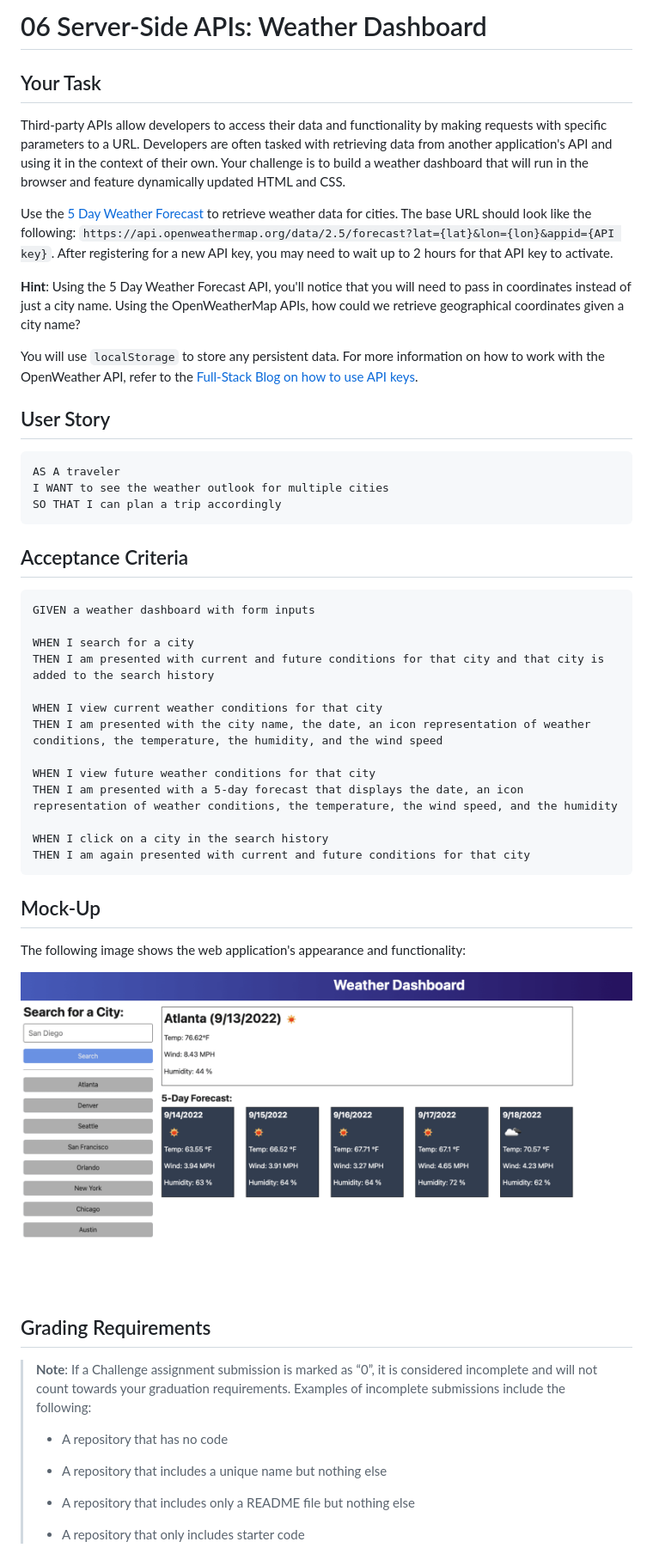
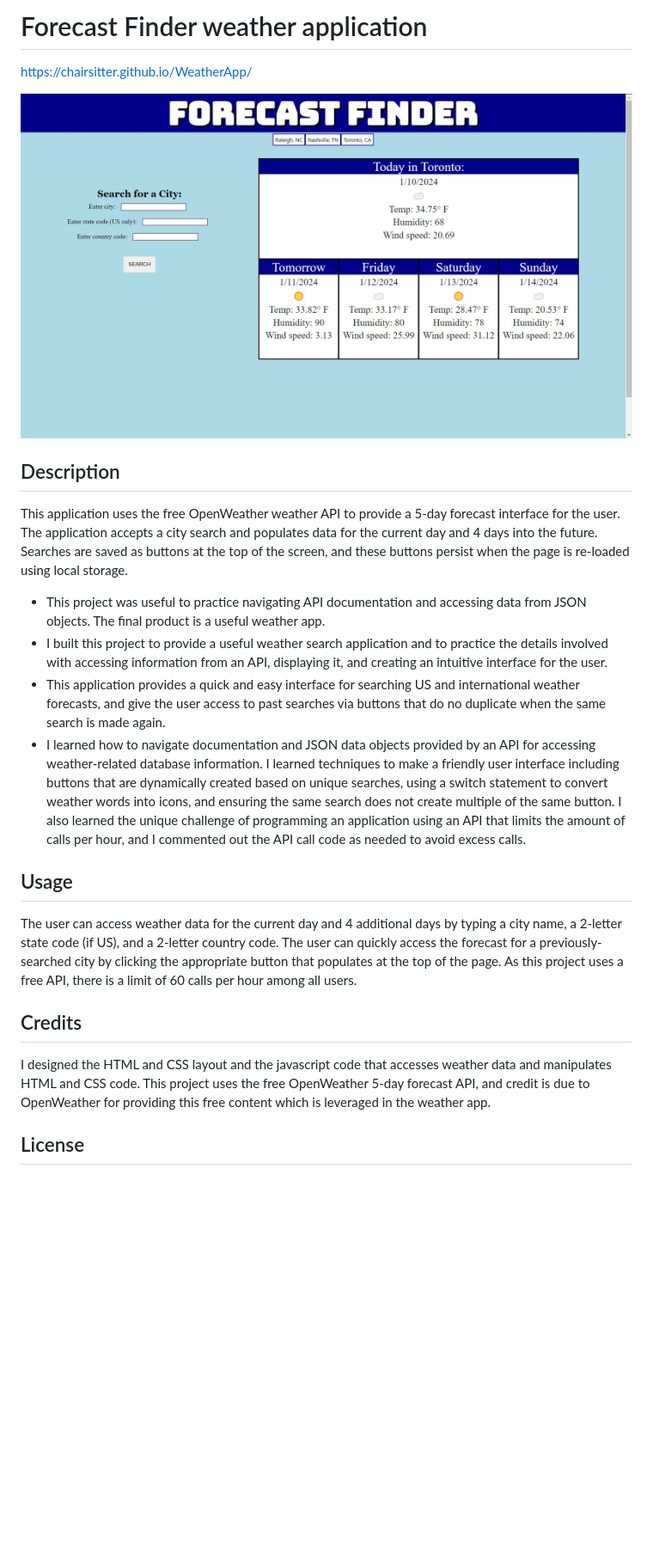
Before and after one commit to ChairSitter/WeatherApp, a Markdown page: README.md, the part around the change printed below. Shown: that part at 86% size. GitHub-like rendering; pictures changed too: Assets/images/Screenshot.jpg (added); blank space fills up the shorter version.

Commit message:
Add appropriate README file with screenshot and link to live application

````diff
--- a/README.md
+++ b/README.md
@@ -1,56 +1,34 @@
-# 06 Server-Side APIs: Weather Dashboard
+# Forecast Finder weather application
 
-## Your Task
+https://chairsitter.github.io/WeatherApp/
 
-Third-party APIs allow developers to access their data and functionality by making requests with specific parameters to a URL. Developers are often tasked with retrieving data from another application's API and using it in the context of their own. Your challenge is to build a weather dashboard that will run in the browser and feature dynamically updated HTML and CSS.
+![Screenshot of forecast finder application](./Assets/images/Screenshot.jpg)
 
-Use the [5 Day Weather Forecast](https://openweathermap.org/forecast5) to retrieve weather data for cities. The base URL should look like the following: `https://api.openweathermap.org/data/2.5/forecast?lat={lat}&lon={lon}&appid={API key}`. After registering for a new API key, you may need to wait up to 2 hours for that API key to activate.
+## Description
 
-**Hint**: Using the 5 Day Weather Forecast API, you'll notice that you will need to pass in coordinates instead of just a city name. Using the OpenWeatherMap APIs, how could we retrieve geographical coordinates given a city name?
+This application uses the free OpenWeather weather API to provide a 5-day forecast interface for the user. The application accepts a city search and populates data for
+the current day and 4 days into the future. Searches are saved as buttons at the top of the screen, and these buttons persist when the page is re-loaded using local storage.
 
-You will use `localStorage` to store any persistent data. For more information on how to work with the OpenWeather API, refer to the [Full-Stack Blog on how to use API keys](https://coding-boot-camp.github.io/full-stack/apis/how-to-use-api-keys).
+- This project was useful to practice navigating API documentation and accessing data from JSON objects. The final product is a useful weather app.
+- I built this project to provide a useful weather search application and to practice the details involved with accessing information from an API, displaying it,
+and creating an intuitive interface for the user.
+- This application provides a quick and easy interface for searching US and international weather forecasts, and give the user access to past searches via buttons
+that do no duplicate when the same search is made again.
+- I learned how to navigate documentation and JSON data objects provided by an API for accessing weather-related database information. I learned techniques to make
+a friendly user interface including buttons that are dynamically created based on unique searches, using a switch statement to convert weather words into icons, and
+ensuring the same search does not create multiple of the same button. I also learned the unique challenge of programming an application using an API that limits the amount of
+calls per hour, and I commented out the API call code as needed to avoid excess calls.
 
-## User Story
+## Usage
 
-```
-AS A traveler
-I WANT to see the weather outlook for multiple cities
-SO THAT I can plan a trip accordingly
-```
+The user can access weather data for the current day and 4 additional days by typing a city name, a 2-letter state code (if US), and a 2-letter country code.
+The user can quickly access the forecast for a previously-searched city by clicking the appropriate button that populates at the top of the page.
+As this project uses a free API, there is a limit of 60 calls per hour among all users.
 
-## Acceptance Criteria
+## Credits
 
-```
-GIVEN a weather dashboard with form inputs
+I designed the HTML and CSS layout and the javascript code that accesses weather data and manipulates HTML and CSS code.
+This project uses the free OpenWeather 5-day forecast API, and credit is due to OpenWeather for providing this free content which is leveraged in the weather app.
 
-WHEN I search for a city
-THEN I am presented with current and future conditions for that city and that city is added to the search history
+## License
 
-WHEN I view current weather conditions for that city
-THEN I am presented with the city name, the date, an icon representation of weather conditions, the temperature, the humidity, and the wind speed
-
-WHEN I view future weather conditions for that city
-THEN I am presented with a 5-day forecast that displays the date, an icon representation of weather conditions, the temperature, the wind speed, and the humidity
-
-WHEN I click on a city in the search history
-THEN I am again presented with current and future conditions for that city
-```
-
-## Mock-Up
-
-The following image shows the web application's appearance and functionality:
-
-![The weather app includes a search option, a list of cities, and a five-day forecast and current weather conditions for Atlanta.](./Assets/06-server-side-apis-homework-demo.png)
-
-## Grading Requirements
-
-> **Note**: If a Challenge assignment submission is marked as “0”, it is considered incomplete and will not count towards your graduation requirements. Examples of incomplete submissions include the following:
->
-> * A repository that has no code
->
-> * A repository that includes a unique name but nothing else
->
-> * A repository that includes only a README file but nothing else
->
-> * A repository that only includes starter code
-
````
Also changed, not shown: other parts of README.md (+1 -50 lines), 1 other file.
